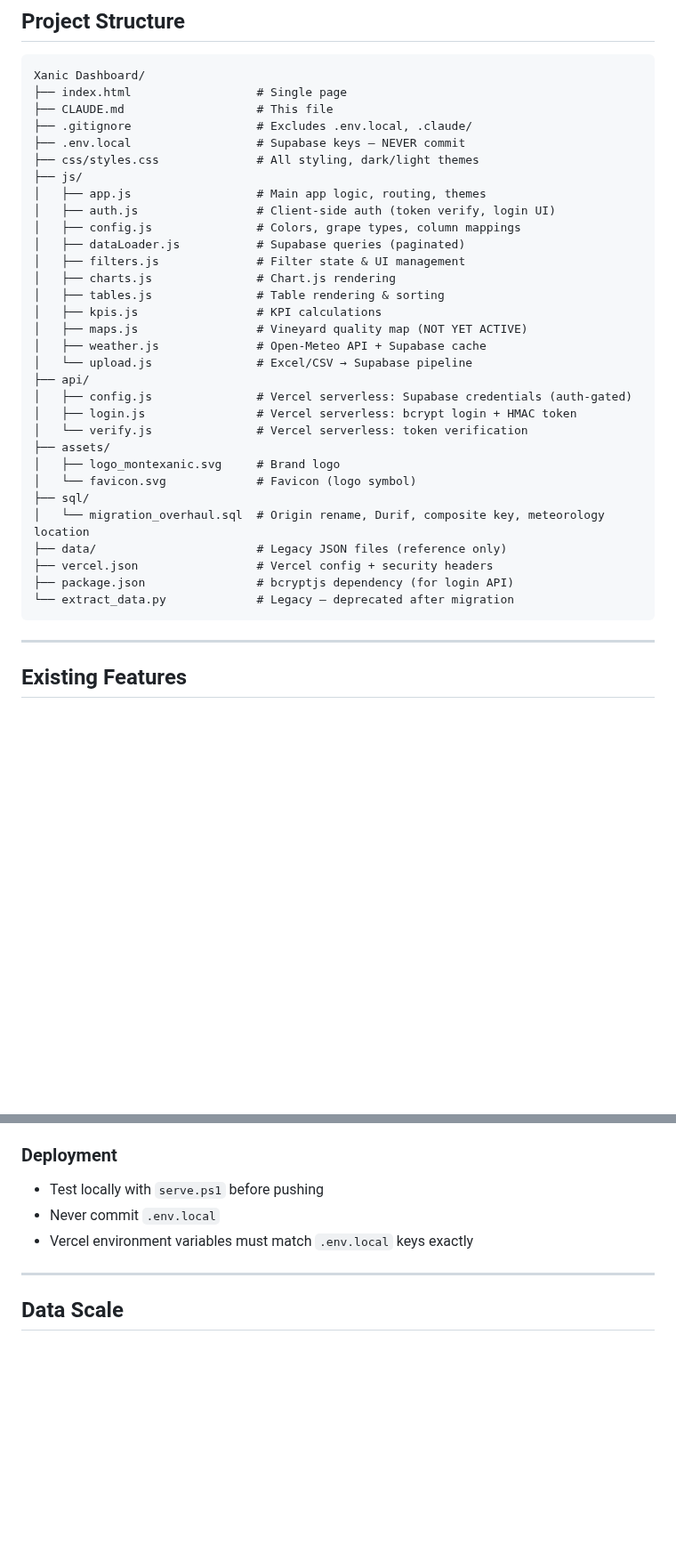
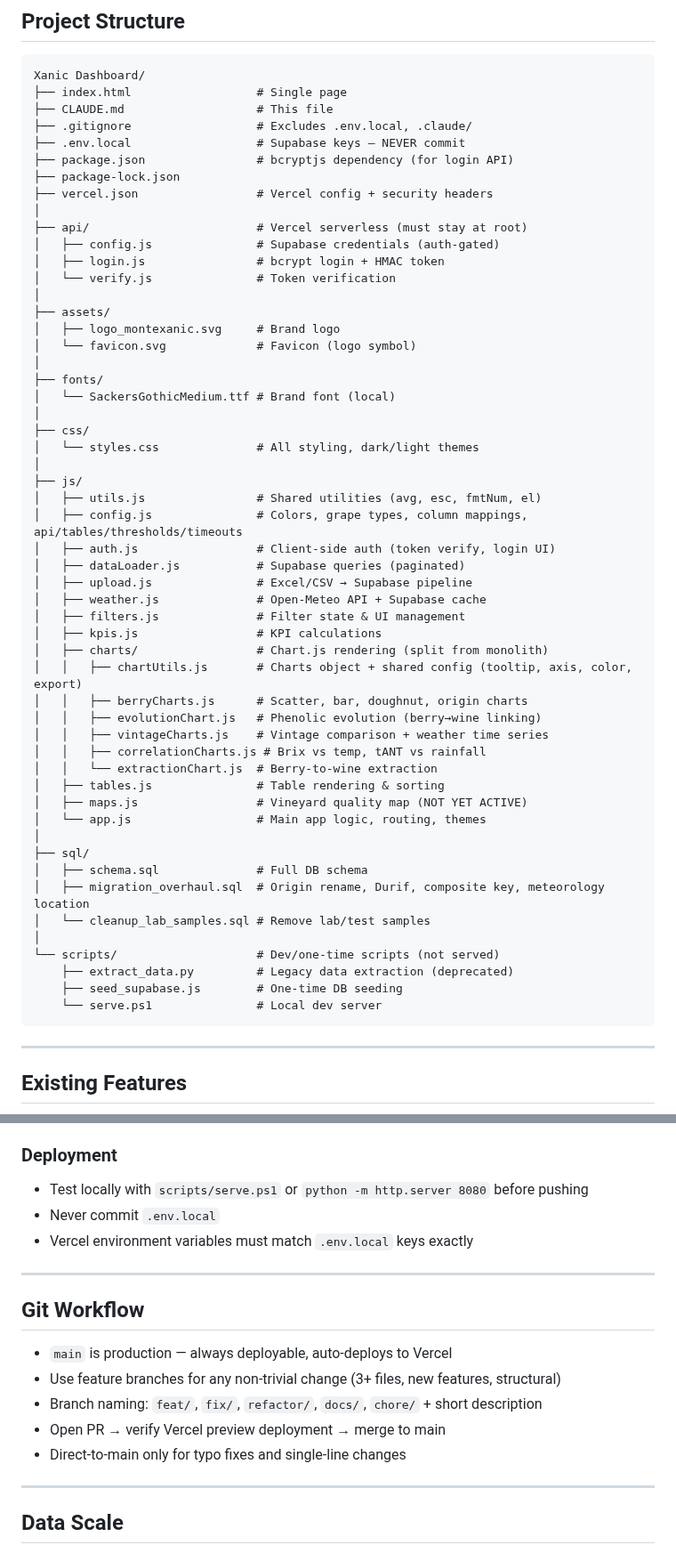
Before and after one commit to hackesmit/monte-xanic-dashboard, a Markdown page: CLAUDE.md, 2 parts joined by grey strips. Shown at 89% size. Rendered like a GitHub page; blank space fills up the shorter version.

Commit message:
docs: update CLAUDE.md for new project structure
- Fix font reference: Sackers Gothic Medium (local TTF), not Google Fonts
- Rewrite project structure to reflect charts/ split, scripts/ dir, utils.js
- Update file responsibilities for 6 chart modules
- Add utils and config consolidation rules to General section
- Update deployment path to scripts/serve.ps1
- Add Git Workflow section (branching convention, PR workflow)

Co-Authored-By: Claude Opus 4.6 (1M context) <noreply@anthropic.com>

````diff
--- a/CLAUDE.md
+++ b/CLAUDE.md
@@ -140,32 +140,54 @@ Xanic Dashboard/
 ├── CLAUDE.md                   # This file
 ├── .gitignore                  # Excludes .env.local, .claude/
 ├── .env.local                  # Supabase keys — NEVER commit
-├── css/styles.css              # All styling, dark/light themes
-├── js/
-│   ├── app.js                  # Main app logic, routing, themes
-│   ├── auth.js                 # Client-side auth (token verify, login UI)
-│   ├── config.js               # Colors, grape types, column mappings
-│   ├── dataLoader.js           # Supabase queries (paginated)
-│   ├── filters.js              # Filter state & UI management
-│   ├── charts.js               # Chart.js rendering
-│   ├── tables.js               # Table rendering & sorting
-│   ├── kpis.js                 # KPI calculations
-│   ├── maps.js                 # Vineyard quality map (NOT YET ACTIVE)
-│   ├── weather.js              # Open-Meteo API + Supabase cache
-│   └── upload.js               # Excel/CSV → Supabase pipeline
-├── api/
-│   ├── config.js               # Vercel serverless: Supabase credentials (auth-gated)
-│   ├── login.js                # Vercel serverless: bcrypt login + HMAC token
-│   └── verify.js               # Vercel serverless: token verification
+├── package.json                # bcryptjs dependency (for login API)
+├── package-lock.json
+├── vercel.json                 # Vercel config + security headers
+│
+├── api/                        # Vercel serverless (must stay at root)
+│   ├── config.js               # Supabase credentials (auth-gated)
+│   ├── login.js                # bcrypt login + HMAC token
+│   └── verify.js               # Token verification
+│
 ├── assets/
 │   ├── logo_montexanic.svg     # Brand logo
 │   └── favicon.svg             # Favicon (logo symbol)
+│
+├── fonts/
+│   └── SackersGothicMedium.ttf # Brand font (local)
+│
+├── css/
+│   └── styles.css              # All styling, dark/light themes
+│
+├── js/
+│   ├── utils.js                # Shared utilities (avg, esc, fmtNum, el)
+│   ├── config.js               # Colors, grape types, column mappings, api/tables/thresholds/timeouts
+│   ├── auth.js                 # Client-side auth (token verify, login UI)
+│   ├── dataLoader.js           # Supabase queries (paginated)
+│   ├── upload.js               # Excel/CSV → Supabase pipeline
+│   ├── weather.js              # Open-Meteo API + Supabase cache
+│   ├── filters.js              # Filter state & UI management
+│   ├── kpis.js                 # KPI calculations
+│   ├── charts/                 # Chart.js rendering (split from monolith)
+│   │   ├── chartUtils.js       # Charts object + shared config (tooltip, axis, color, export)
+│   │   ├── berryCharts.js      # Scatter, bar, doughnut, origin charts
+│   │   ├── evolutionChart.js   # Phenolic evolution (berry→wine linking)
+│   │   ├── vintageCharts.js    # Vintage comparison + weather time series
+│   │   ├── correlationCharts.js # Brix vs temp, tANT vs rainfall
+│   │   └── extractionChart.js  # Berry-to-wine extraction
+│   ├── tables.js               # Table rendering & sorting
+│   ├── maps.js                 # Vineyard quality map (NOT YET ACTIVE)
+│   └── app.js                  # Main app logic, routing, themes
+│
 ├── sql/
-│   └── migration_overhaul.sql  # Origin rename, Durif, composite key, meteorology location
-├── data/                       # Legacy JSON files (reference only)
-├── vercel.json                 # Vercel config + security headers
-├── package.json                # bcryptjs dependency (for login API)
-└── extract_data.py             # Legacy — deprecated after migration
+│   ├── schema.sql              # Full DB schema
+│   ├── migration_overhaul.sql  # Origin rename, Durif, composite key, meteorology location
+│   └── cleanup_lab_samples.sql # Remove lab/test samples
+│
+└── scripts/                    # Dev/one-time scripts (not served)
+    ├── extract_data.py         # Legacy data extraction (deprecated)
+    ├── seed_supabase.js        # One-time DB seeding
+    └── serve.ps1               # Local dev server
 ```
 
 ---
@@ -344,9 +374,18 @@ SUPABASE_ANON_KEY=your_supabase_anon_key
 - `vintage_year` always extracted from batch code prefix (25 → 2025, 24 → 2024)
 
 ### Deployment
-- Test locally with `serve.ps1` before pushing
+- Test locally with `scripts/serve.ps1` or `python -m http.server 8080` before pushing
 - Never commit `.env.local`
 - Vercel environment variables must match `.env.local` keys exactly
+
+---
+
+## Git Workflow
+- `main` is production — always deployable, auto-deploys to Vercel
+- Use feature branches for any non-trivial change (3+ files, new features, structural)
+- Branch naming: `feat/`, `fix/`, `refactor/`, `docs/`, `chore/` + short description
+- Open PR → verify Vercel preview deployment → merge to main
+- Direct-to-main only for typo fixes and single-line changes
 
 ---
 
````
Also changed, not shown: other parts of CLAUDE.md (+11 -3 lines).
